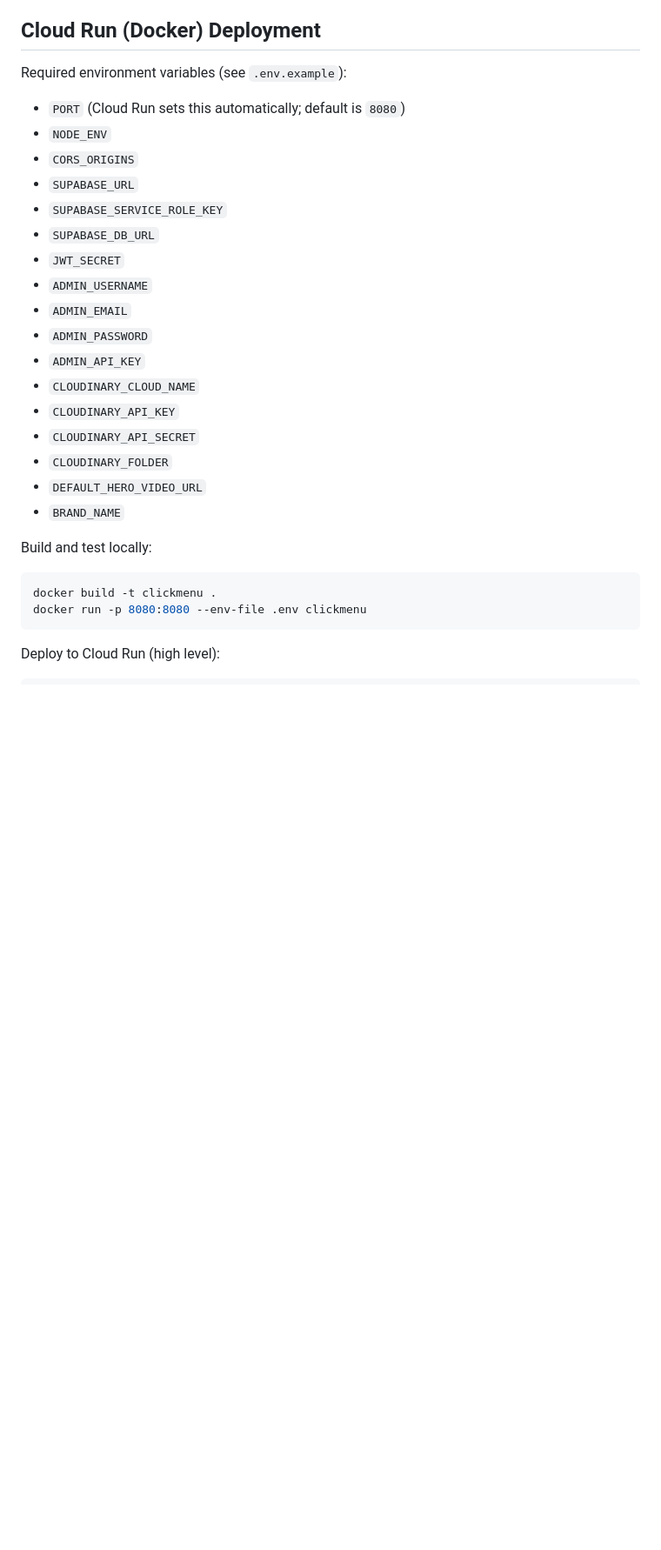
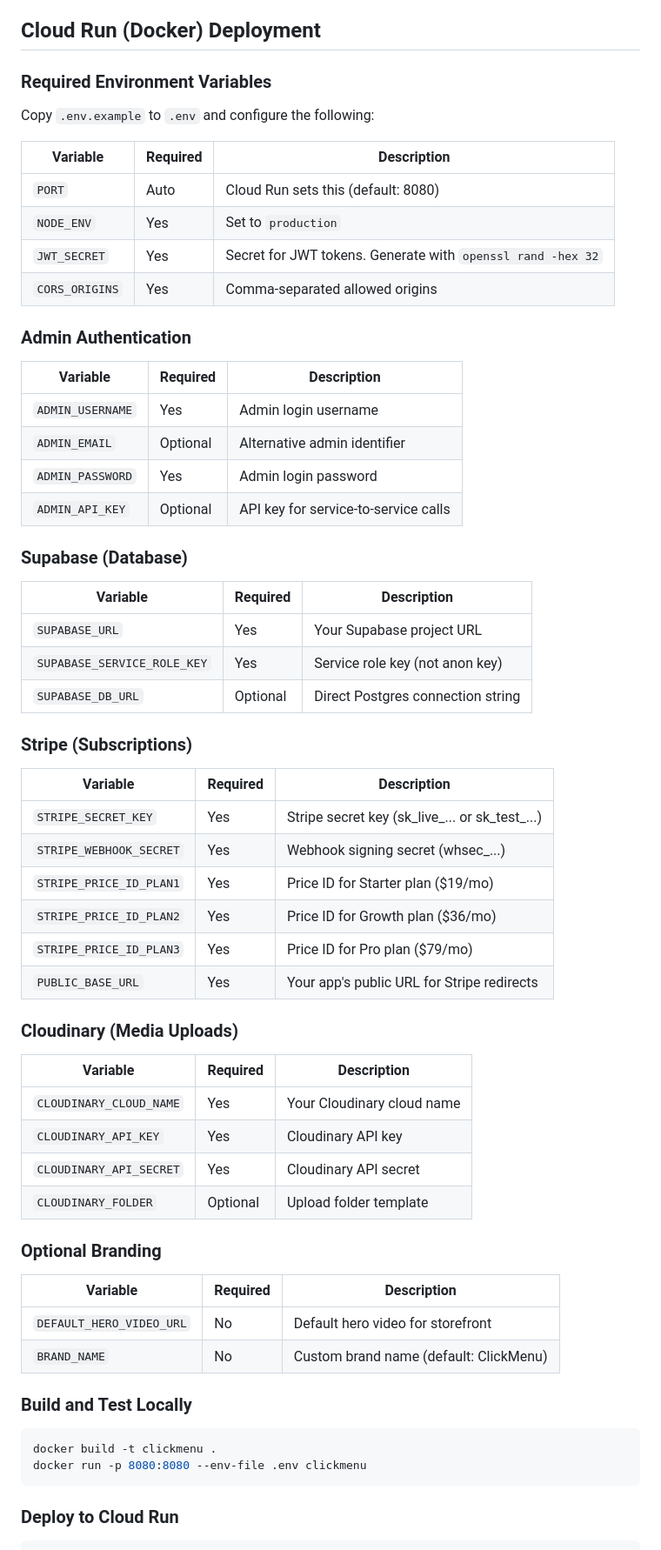
Before and after one commit to PytchMark/ClickMenu, a Markdown page: README.md, the part around one of its changes. Shown at 87% size. Drawn GitHub-style; blank space fills up the shorter version.

Commit message:
auto-commit for 47678075-5231-47b3-9849-1213d802ffb8

````diff
--- a/README.md
+++ b/README.md
@@ -271,33 +271,63 @@ curl -X POST http://localhost:8080/api/admin/login \
 
 ## Cloud Run (Docker) Deployment
 
-Required environment variables (see `.env.example`):
+### Required Environment Variables
 
-- `PORT` (Cloud Run sets this automatically; default is `8080`)
-- `NODE_ENV`
-- `CORS_ORIGINS`
-- `SUPABASE_URL`
-- `SUPABASE_SERVICE_ROLE_KEY`
-- `SUPABASE_DB_URL`
-- `JWT_SECRET`
-- `ADMIN_USERNAME`
-- `ADMIN_EMAIL`
-- `ADMIN_PASSWORD`
-- `ADMIN_API_KEY`
-- `CLOUDINARY_CLOUD_NAME`
-- `CLOUDINARY_API_KEY`
-- `CLOUDINARY_API_SECRET`
-- `CLOUDINARY_FOLDER`
-- `DEFAULT_HERO_VIDEO_URL`
-- `BRAND_NAME`
+Copy `.env.example` to `.env` and configure the following:
 
-Build and test locally:
+| Variable | Required | Description |
+|----------|----------|-------------|
+| `PORT` | Auto | Cloud Run sets this (default: 8080) |
+| `NODE_ENV` | Yes | Set to `production` |
+| `JWT_SECRET` | Yes | Secret for JWT tokens. Generate with `openssl rand -hex 32` |
+| `CORS_ORIGINS` | Yes | Comma-separated allowed origins |
+
+### Admin Authentication
+| Variable | Required | Description |
+|----------|----------|-------------|
+| `ADMIN_USERNAME` | Yes | Admin login username |
+| `ADMIN_EMAIL` | Optional | Alternative admin identifier |
+| `ADMIN_PASSWORD` | Yes | Admin login password |
+| `ADMIN_API_KEY` | Optional | API key for service-to-service calls |
+
+### Supabase (Database)
+| Variable | Required | Description |
+|----------|----------|-------------|
+| `SUPABASE_URL` | Yes | Your Supabase project URL |
+| `SUPABASE_SERVICE_ROLE_KEY` | Yes | Service role key (not anon key) |
+| `SUPABASE_DB_URL` | Optional | Direct Postgres connection string |
+
+### Stripe (Subscriptions)
+| Variable | Required | Description |
+|----------|----------|-------------|
+| `STRIPE_SECRET_KEY` | Yes | Stripe secret key (sk_live_... or sk_test_...) |
+| `STRIPE_WEBHOOK_SECRET` | Yes | Webhook signing secret (whsec_...) |
+| `STRIPE_PRICE_ID_PLAN1` | Yes | Price ID for Starter plan ($19/mo) |
+| `STRIPE_PRICE_ID_PLAN2` | Yes | Price ID for Growth plan ($36/mo) |
+| `STRIPE_PRICE_ID_PLAN3` | Yes | Price ID for Pro plan ($79/mo) |
+| `PUBLIC_BASE_URL` | Yes | Your app's public URL for Stripe redirects |
+
+### Cloudinary (Media Uploads)
+| Variable | Required | Description |
+|----------|----------|-------------|
+| `CLOUDINARY_CLOUD_NAME` | Yes | Your Cloudinary cloud name |
+| `CLOUDINARY_API_KEY` | Yes | Cloudinary API key |
+| `CLOUDINARY_API_SECRET` | Yes | Cloudinary API secret |
+| `CLOUDINARY_FOLDER` | Optional | Upload folder template |
+
+### Optional Branding
+| Variable | Required | Description |
+|----------|----------|-------------|
+| `DEFAULT_HERO_VIDEO_URL` | No | Default hero video for storefront |
+| `BRAND_NAME` | No | Custom brand name (default: ClickMenu) |
+
+### Build and Test Locally
 
 ```bash
 docker build -t clickmenu .
 docker run -p 8080:8080 --env-file .env clickmenu
 ```
 
-Deploy to Cloud Run (high level):
+### Deploy to Cloud Run
 
 ```bash
````
Also changed, not shown: other parts of README.md (+21 -0 lines).
